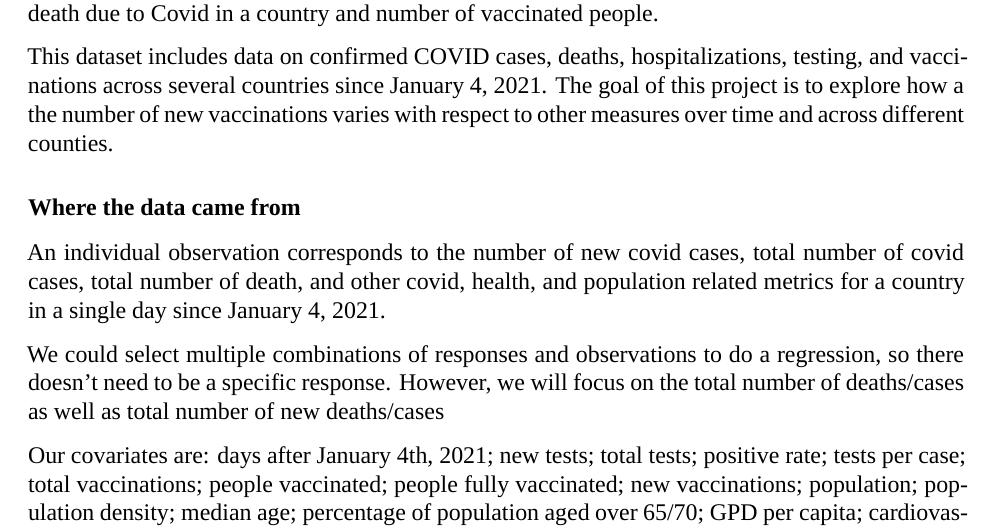
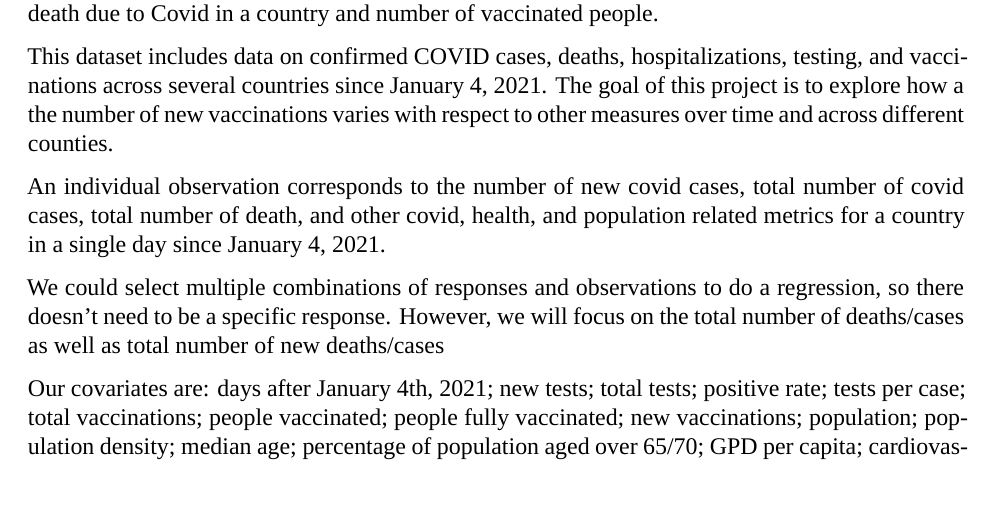
Before and after one commit to antonioruiz2606/Covid525Project, an R Markdown document (step2.Rmd): part of page 1 of 2 before the commit and part of the page after it, cut so that both start at the same text, the shorter picture padded with empty space. Rendered offline with R 4.5, knitr and Pandoc, then LaTeX, with nearby package versions; a font, style sheet, LaTeX package, included part or bibliography that could not be used is replaced or left out.

Commit message:
Removed the header, source of dataset

```diff
--- a/step2.Rmd
+++ b/step2.Rmd
@@ -20,8 +20,6 @@ For example, We could find the correlation between total death due to Covid in a
 This dataset includes data on confirmed COVID cases, deaths, hospitalizations, testing, and vaccinations across
 several countries since January 4, 2021. The goal of this project is to explore how a the number of new vaccinations
 varies with respect to other measures over time and across different counties.
-
-### Where the data came from
 
 An individual observation corresponds to the number of new covid cases, total number of covid cases, total number of death, and
 other covid, health, and population related metrics for a country in a single day since January 4, 2021.
```
